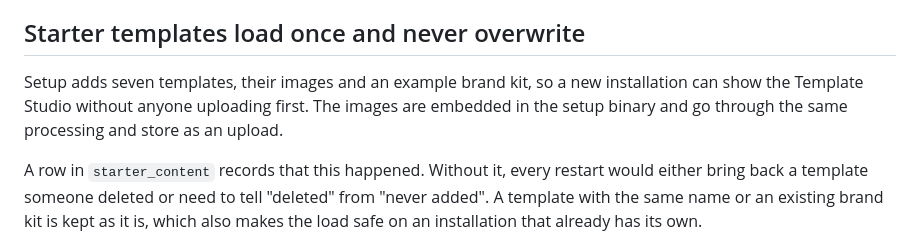
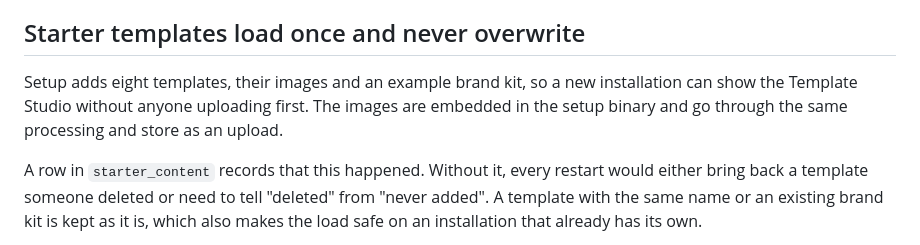
Before and after one commit to negativexq/smart-campaign-composer, a Markdown page: DECISIONS.md, the part around the change. Drawn GitHub-style.

```diff
--- a/DECISIONS.md
+++ b/DECISIONS.md
@@ -478,7 +478,7 @@ We left the rest out for now. The API binary is 78 MB and the worker 51 MB, and
 
 ## Starter templates load once and never overwrite
 
-Setup adds seven templates, their images and an example brand kit, so a new installation can show the Template Studio without anyone uploading first. The images are embedded in the setup binary and go through the same processing and store as an upload.
+Setup adds eight templates, their images and an example brand kit, so a new installation can show the Template Studio without anyone uploading first. The images are embedded in the setup binary and go through the same processing and store as an upload.
 
 A row in `starter_content` records that this happened. Without it, every restart would either bring back a template someone deleted or need to tell "deleted" from "never added". A template with the same name or an existing brand kit is kept as it is, which also makes the load safe on an installation that already has its own.
 
```
Also changed, not shown: README.md (+3 -3 lines), docs/screenshots/templates.png, 2 other files.
